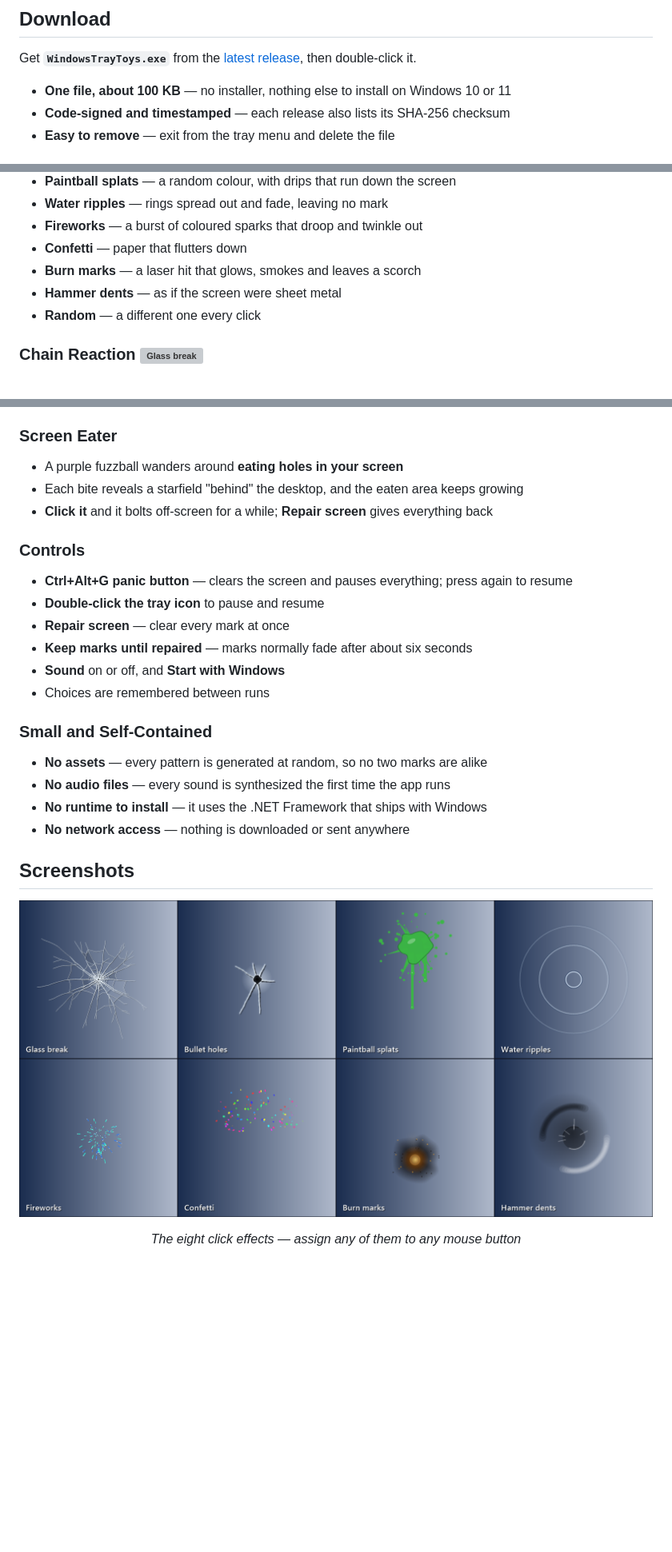
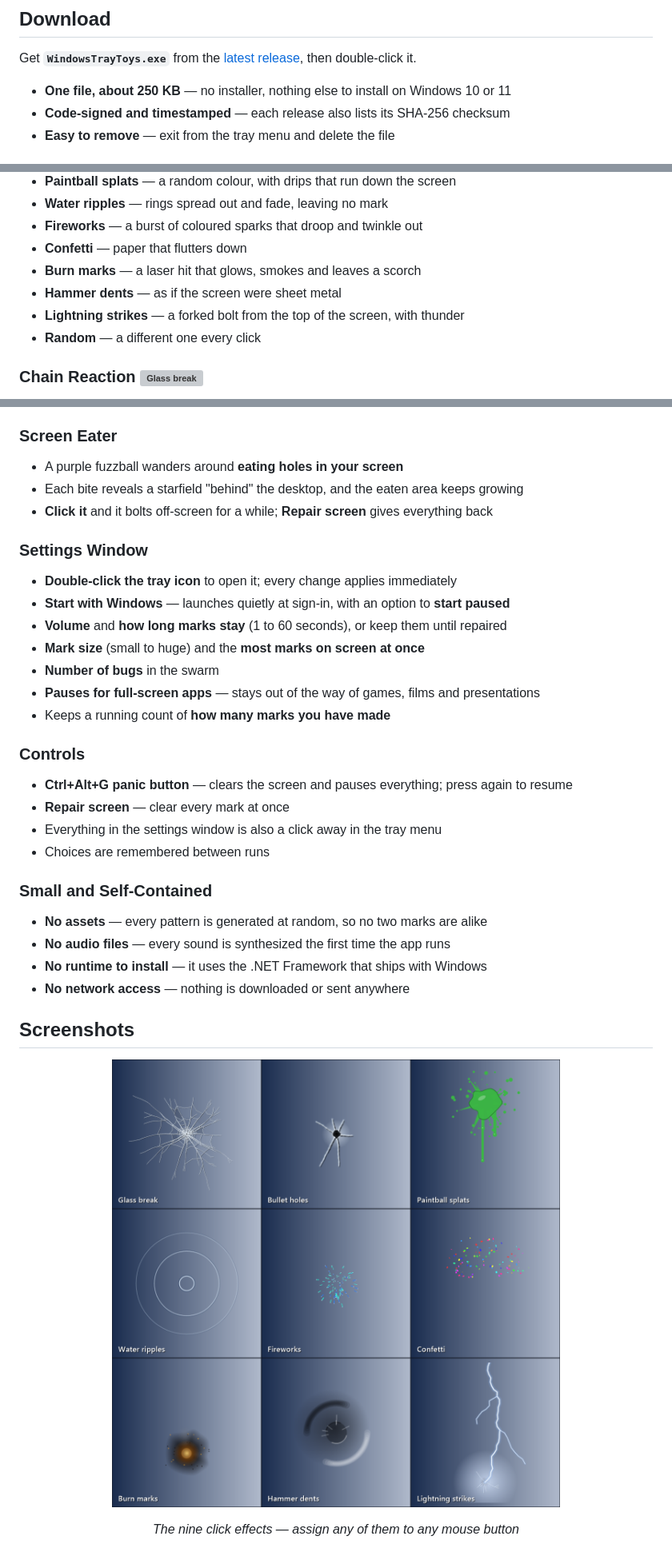
Before and after one commit to mahatab/glass-breaker, a Markdown page: README.md, 3 parts joined by grey strips. Shown at 80% size. GitHub-like rendering; pictures changed too: docs/images/effects.png; blank space fills up the shorter version; grey boxes are pictures that could not be loaded.

```diff
--- a/README.md
+++ b/README.md
@@ -30,7 +30,7 @@ Windows Tray Toys is a **collection of desktop toys** that lives in the system t
 
 Get **`WindowsTrayToys.exe`** from the [latest release](https://github.com/mahatab/windows-tray-toys/releases/latest), then double-click it.
 
-- **One file, about 100 KB** — no installer, nothing else to install on Windows 10 or 11
+- **One file, about 250 KB** — no installer, nothing else to install on Windows 10 or 11
 - **Code-signed and timestamped** — each release also lists its SHA-256 checksum
 - **Easy to remove** — exit from the tray menu and delete the file
 
@@ -62,6 +62,7 @@ Pick a different effect for the **left**, **middle** and **right** mouse buttons
 - **Confetti** — paper that flutters down
 - **Burn marks** — a laser hit that glows, smokes and leaves a scorch
 - **Hammer dents** — as if the screen were sheet metal
+- **Lightning strikes** — a forked bolt from the top of the screen, with thunder
 - **Random** — a different one every click
 
 ### Chain Reaction ![Glass break](docs/images/badges/glass-break.svg)
@@ -92,12 +93,19 @@ Pick a different effect for the **left**, **middle** and **right** mouse buttons
 - Each bite reveals a starfield "behind" the desktop, and the eaten area keeps growing
 - **Click it** and it bolts off-screen for a while; **Repair screen** gives everything back
 
+### Settings Window
+- **Double-click the tray icon** to open it; every change applies immediately
+- **Start with Windows** — launches quietly at sign-in, with an option to **start paused**
+- **Volume** and **how long marks stay** (1 to 60 seconds), or keep them until repaired
+- **Mark size** (small to huge) and the **most marks on screen at once**
+- **Number of bugs** in the swarm
+- **Pauses for full-screen apps** — stays out of the way of games, films and presentations
+- Keeps a running count of **how many marks you have made**
+
 ### Controls
 - **Ctrl+Alt+G panic button** — clears the screen and pauses everything; press again to resume
-- **Double-click the tray icon** to pause and resume
 - **Repair screen** — clear every mark at once
-- **Keep marks until repaired** — marks normally fade after about six seconds
-- **Sound** on or off, and **Start with Windows**
+- Everything in the settings window is also a click away in the tray menu
 - Choices are remembered between runs
 
 ### Small and Self-Contained
@@ -113,5 +121,5 @@ Pick a different effect for the **left**, **middle** and **right** mouse buttons
 </p>
-<p align="center"><em>The eight click effects — assign any of them to any mouse button</em></p>
+<p align="center"><em>The nine click effects — assign any of them to any mouse button</em></p>
 
 <p align="center">
   <img src="docs/images/always-on.png" alt="A grid showing mouse trails, crawling bugs, weather, the screen mate, the screen eater and the chain reaction" width="820" />
```
Also changed, not shown: other parts of README.md (+21 -5 lines), docs/images/settings.png (added), 3 other files.
